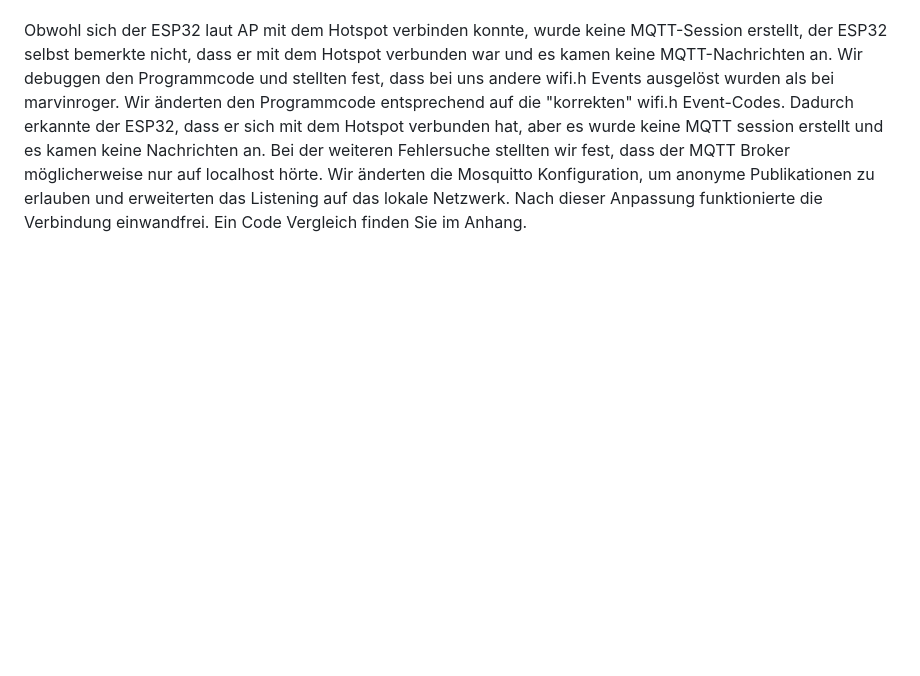
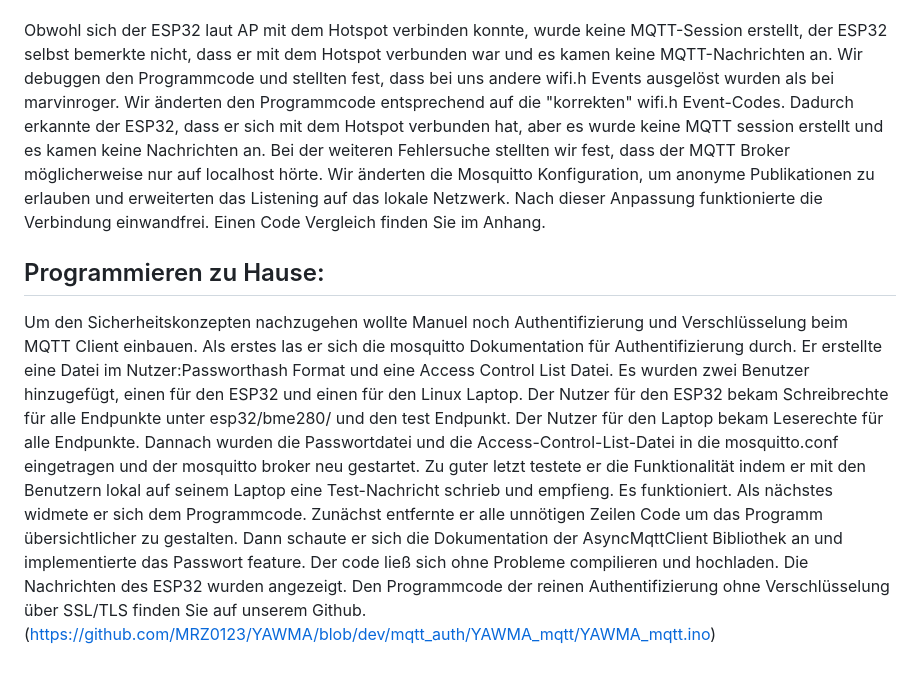
Before and after one commit to MRZ0123/YAWMA, a Markdown page: docs/Dokumentation Hardware und Software.md, the part around the change. GitHub-like rendering; blank space fills up the shorter version.

Commit message:
wrote docs for mqtt-auth

```diff
--- a/docs/Dokumentation Hardware und Software.md
+++ b/docs/Dokumentation Hardware und Software.md
@@ -47,4 +47,10 @@ Es wurde ein Test durchgeführt um die Funktionalität des MQTT Brokers zu über
 Im Source Code von Herrn Rica Mendez wurde die Bibliothek AsyncMqttClient verwendet, also suchten wir den Ursprung dieser Bibliothek online. Wir fanden diese Bibliothek auf GitHub (github.com/marvinroger). Wir fanden die Dokumentation unter github.com/marvinroger/async-mqtt-client/tree/develop/docs und installierten manuell die AsyncMqttClient Bibliothek sowie die AsyncTCP Bibliothek, die eine Abhängigkeit der AsyncMqttClient Bibliothek ist. Danach subscribten wir mit dem Mosquitto MQTT Client die Topics, auf die der ESP32 publishen würde, um das Programm des ESP32 zu testen.
 
 Obwohl sich der ESP32 laut AP mit dem Hotspot verbinden konnte, wurde keine MQTT-Session erstellt, der ESP32 selbst bemerkte nicht, dass er mit dem Hotspot verbunden war und es kamen keine MQTT-Nachrichten an. Wir debuggen den Programmcode und stellten fest, dass bei uns andere wifi.h Events ausgelöst wurden als bei marvinroger. Wir änderten den Programmcode entsprechend auf die "korrekten" wifi.h Event-Codes. Dadurch erkannte der ESP32, dass er sich mit dem Hotspot verbunden hat, aber es wurde keine MQTT session erstellt und es kamen keine Nachrichten an.
-Bei der weiteren Fehlersuche stellten wir fest, dass der MQTT Broker möglicherweise nur auf localhost hörte. Wir änderten die Mosquitto Konfiguration, um anonyme Publikationen zu erlauben und erweiterten das Listening auf das lokale Netzwerk. Nach dieser Anpassung funktionierte die Verbindung einwandfrei. Ein Code Vergleich finden Sie im Anhang.
+Bei der weiteren Fehlersuche stellten wir fest, dass der MQTT Broker möglicherweise nur auf localhost hörte. Wir änderten die Mosquitto Konfiguration, um anonyme Publikationen zu erlauben und erweiterten das Listening auf das lokale Netzwerk. Nach dieser Anpassung funktionierte die Verbindung einwandfrei.
+Einen Code Vergleich finden Sie im Anhang.
+
+## Programmieren zu Hause:
+
+Um den Sicherheitskonzepten nachzugehen wollte Manuel noch Authentifizierung und Verschlüsselung beim MQTT Client einbauen. Als erstes las er sich die mosquitto Dokumentation für Authentifizierung durch. Er erstellte eine Datei im Nutzer:Passworthash Format und eine Access Control List Datei. Es wurden zwei Benutzer hinzugefügt, einen für den ESP32 und einen für den Linux Laptop. Der Nutzer für den ESP32 bekam Schreibrechte für alle Endpunkte unter esp32/bme280/ und den test Endpunkt. Der Nutzer für den Laptop bekam Leserechte für alle Endpunkte. Dannach wurden die Passwortdatei und die Access-Control-List-Datei in die mosquitto.conf eingetragen und der mosquitto broker neu gestartet. Zu guter letzt testete er die Funktionalität indem er mit den Benutzern lokal auf seinem Laptop eine Test-Nachricht schrieb und empfieng. Es funktioniert. Als nächstes widmete er sich dem Programmcode. Zunächst entfernte er alle unnötigen Zeilen Code um das Programm übersichtlicher zu gestalten. Dann schaute er sich die Dokumentation der AsyncMqttClient Bibliothek an und implementierte das Passwort feature. Der code ließ sich ohne Probleme compilieren und hochladen. Die Nachrichten des ESP32 wurden angezeigt.
+Den Programmcode der reinen Authentifizierung ohne Verschlüsselung über SSL/TLS finden Sie auf unserem Github. (https://github.com/MRZ0123/YAWMA/blob/dev/mqtt_auth/YAWMA_mqtt/YAWMA_mqtt.ino)
```
